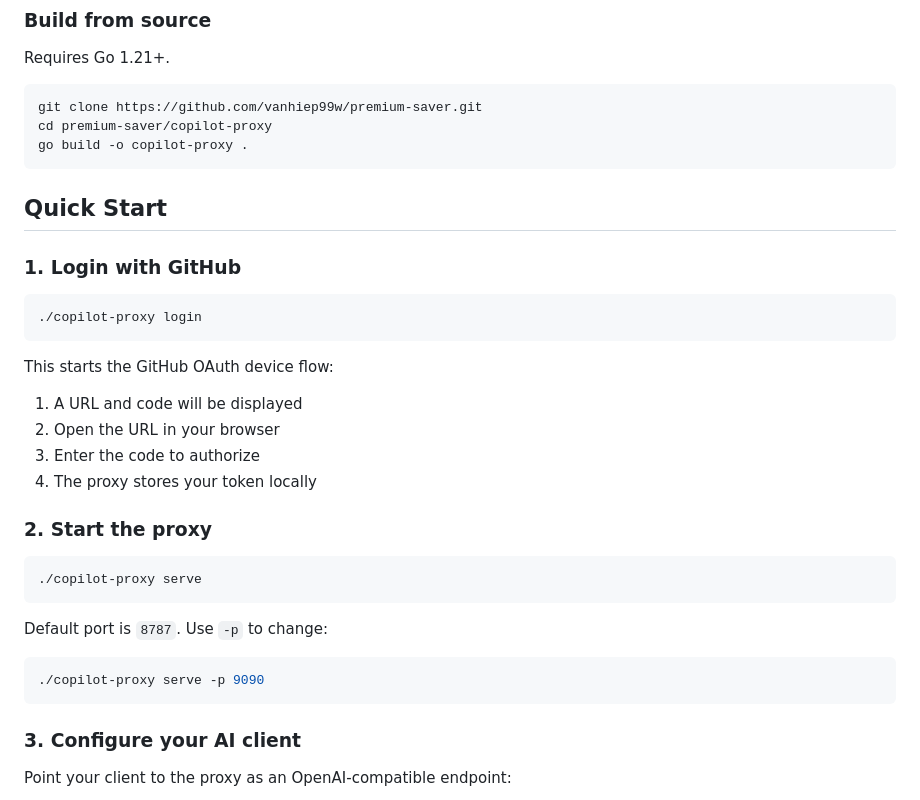
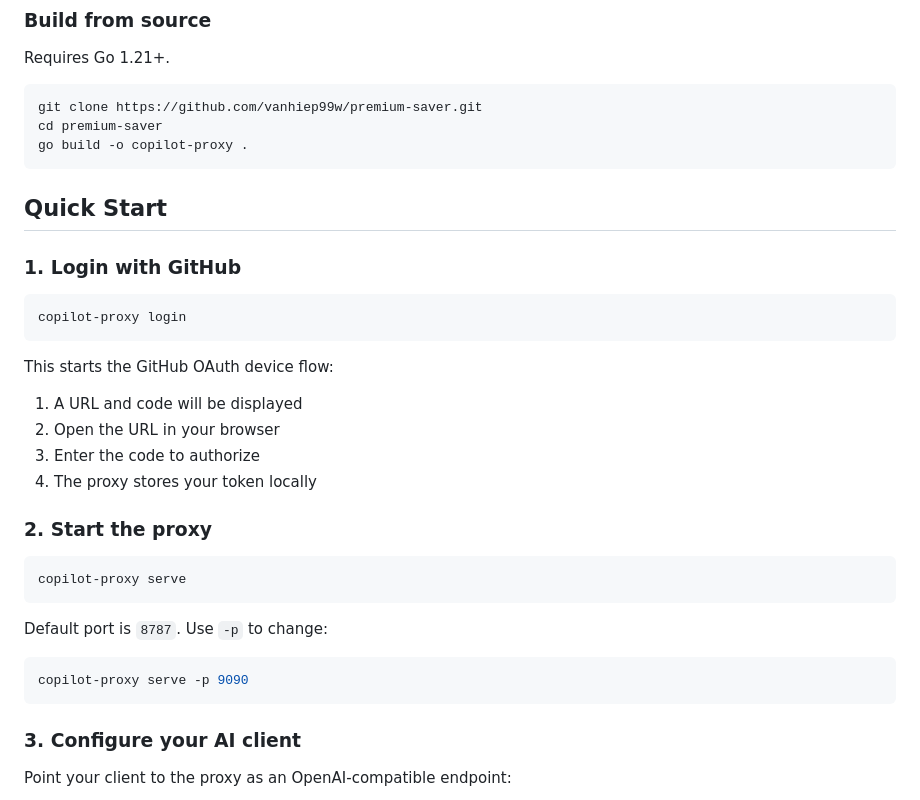
Before and after one commit to vanhiep99w/premium-saver, a Markdown page: README.md, the part around the change. Drawn GitHub-style.

Commit message:
Fix README: remove ./ prefix from commands, fix build path

````diff
--- a/README.md
+++ b/README.md
@@ -56,7 +56,7 @@ Requires Go 1.21+.
 
 ```bash
 git clone https://github.com/vanhiep99w/premium-saver.git
-cd premium-saver/copilot-proxy
+cd premium-saver
 go build -o copilot-proxy .
 ```
 
@@ -65,7 +65,7 @@ go build -o copilot-proxy .
 ### 1. Login with GitHub
 
 ```bash
-./copilot-proxy login
+copilot-proxy login
 ```
 
 This starts the GitHub OAuth device flow:
@@ -77,13 +77,13 @@ This starts the GitHub OAuth device flow:
 ### 2. Start the proxy
 
 ```bash
-./copilot-proxy serve
+copilot-proxy serve
 ```
 
 Default port is `8787`. Use `-p` to change:
 
 ```bash
-./copilot-proxy serve -p 9090
+copilot-proxy serve -p 9090
 ```
 
 ### 3. Configure your AI client
````
